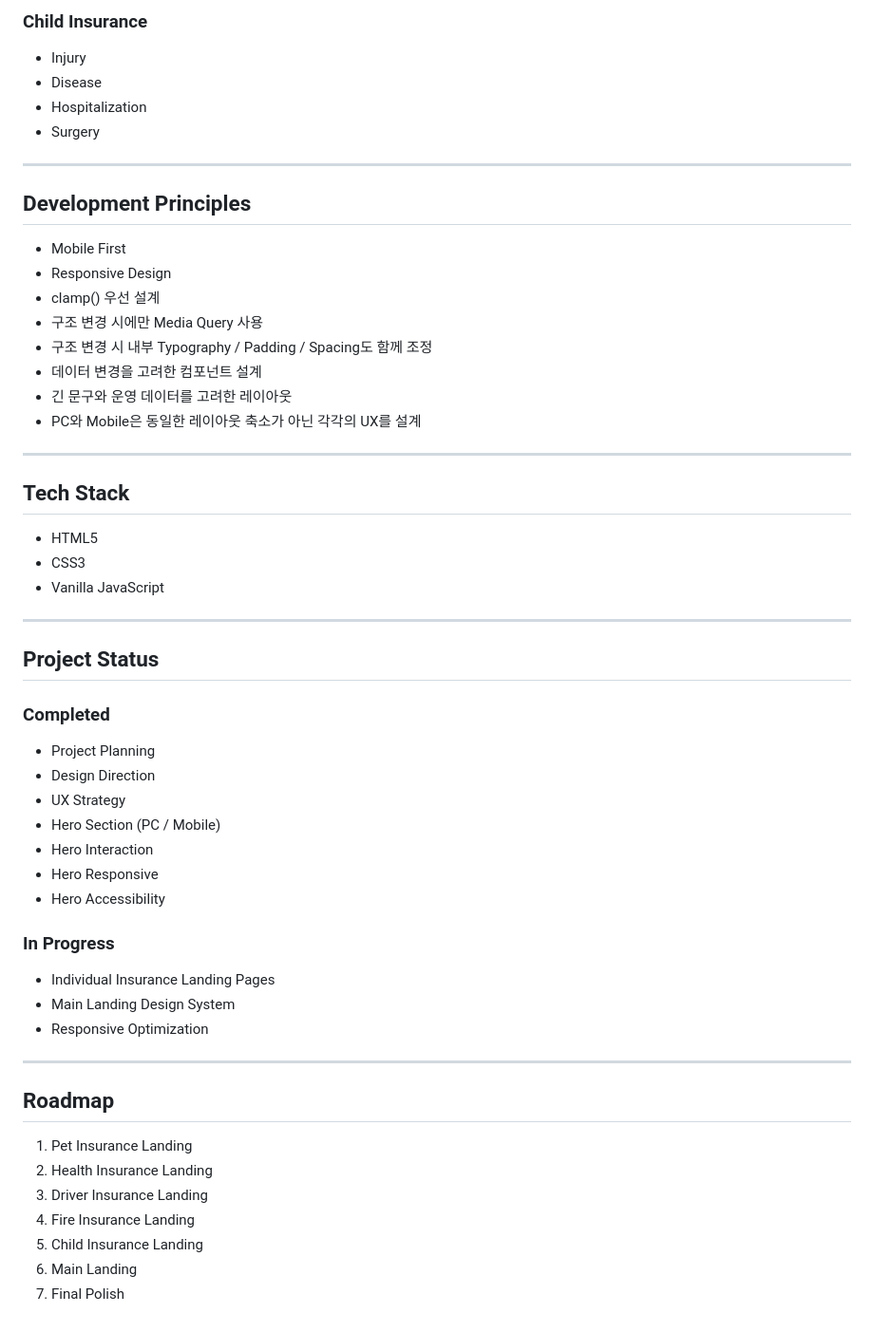
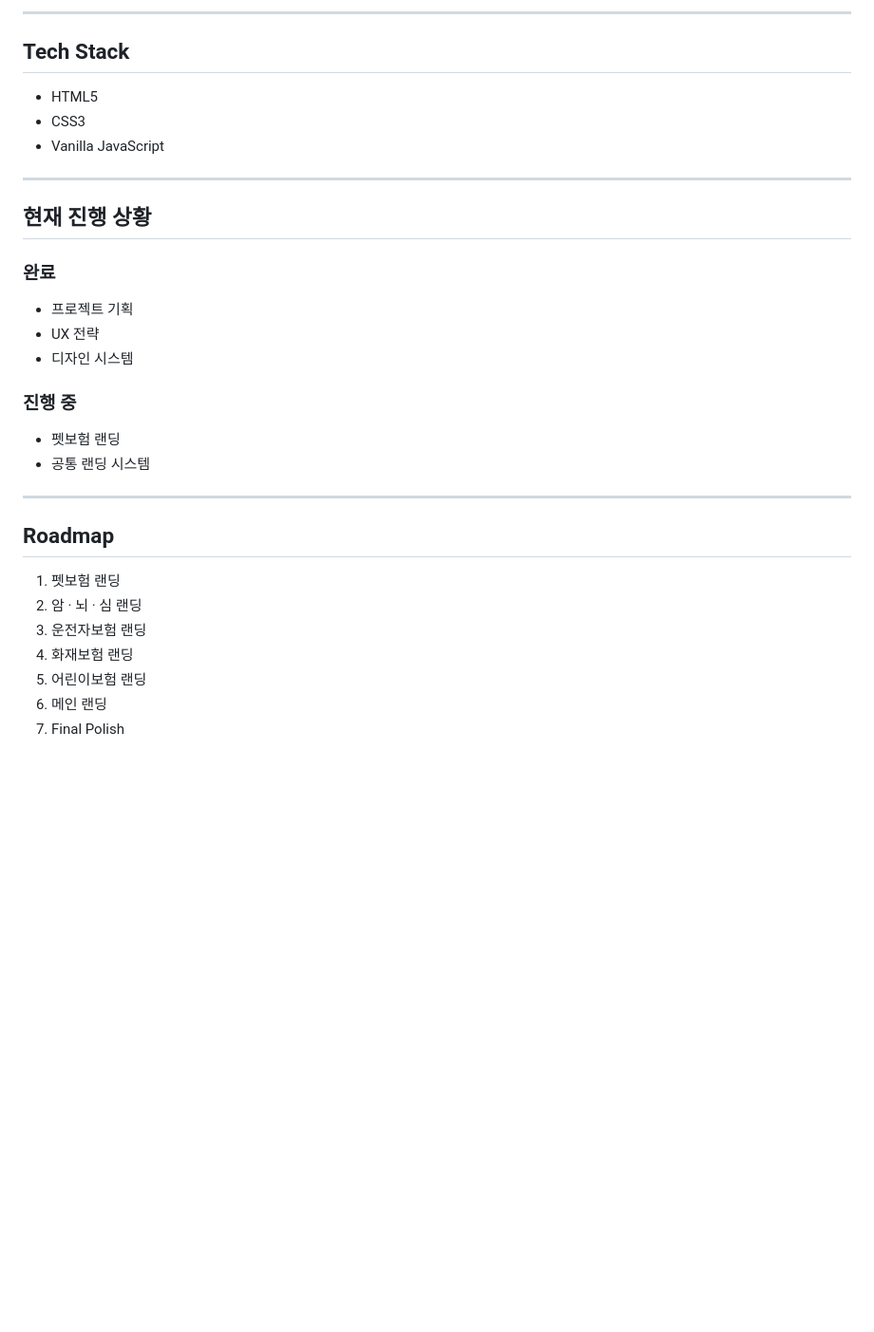
Before and after one commit to 37Daphne21/insurance-note, a Markdown page: README.md, the part around one of its changes. Shown at 95% size. Rendered like a GitHub page; blank space fills up the shorter version.

```diff
--- a/README.md
+++ b/README.md
@@ -153,59 +128,34 @@
-### Child Insurance
-
-* Injury
-* Disease
-* Hospitalization
-* Surgery
-
----
-
-## Development Principles
-
-* Mobile First
-* Responsive Design
-* clamp() 우선 설계
-* 구조 변경 시에만 Media Query 사용
-* 구조 변경 시 내부 Typography / Padding / Spacing도 함께 조정
-* 데이터 변경을 고려한 컴포넌트 설계
-* 긴 문구와 운영 데이터를 고려한 레이아웃
-* PC와 Mobile은 동일한 레이아웃 축소가 아닌 각각의 UX를 설계
-
----
+------------------------------------------------------------------------
 
 ## Tech Stack
 
-* HTML5
-* CSS3
-* Vanilla JavaScript
+-   HTML5
+-   CSS3
+-   Vanilla JavaScript
 
----
+------------------------------------------------------------------------
 
-## Project Status
+## 현재 진행 상황
 
-### Completed
+### 완료
 
-* Project Planning
-* Design Direction
-* UX Strategy
-* Hero Section (PC / Mobile)
-* Hero Interaction
-* Hero Responsive
-* Hero Accessibility
+-   프로젝트 기획
+-   UX 전략
+-   디자인 시스템
 
-### In Progress
+### 진행 중
 
-* Individual Insurance Landing Pages
-* Main Landing Design System
-* Responsive Optimization
+-   펫보험 랜딩
+-   공통 랜딩 시스템
 
----
+------------------------------------------------------------------------
 
 ## Roadmap
 
-1. Pet Insurance Landing
-2. Health Insurance Landing
-3. Driver Insurance Landing
-4. Fire Insurance Landing
-5. Child Insurance Landing
-6. Main Landing
-7. Final Polish
+1.  펫보험 랜딩
+2.  암 · 뇌 · 심 랜딩
+3.  운전자보험 랜딩
+4.  화재보험 랜딩
+5.  어린이보험 랜딩
+6.  메인 랜딩
+7.  Final Polish
```
Also changed, not shown: other parts of README.md (+82 -107 lines), project.md (+13 -47 lines).
